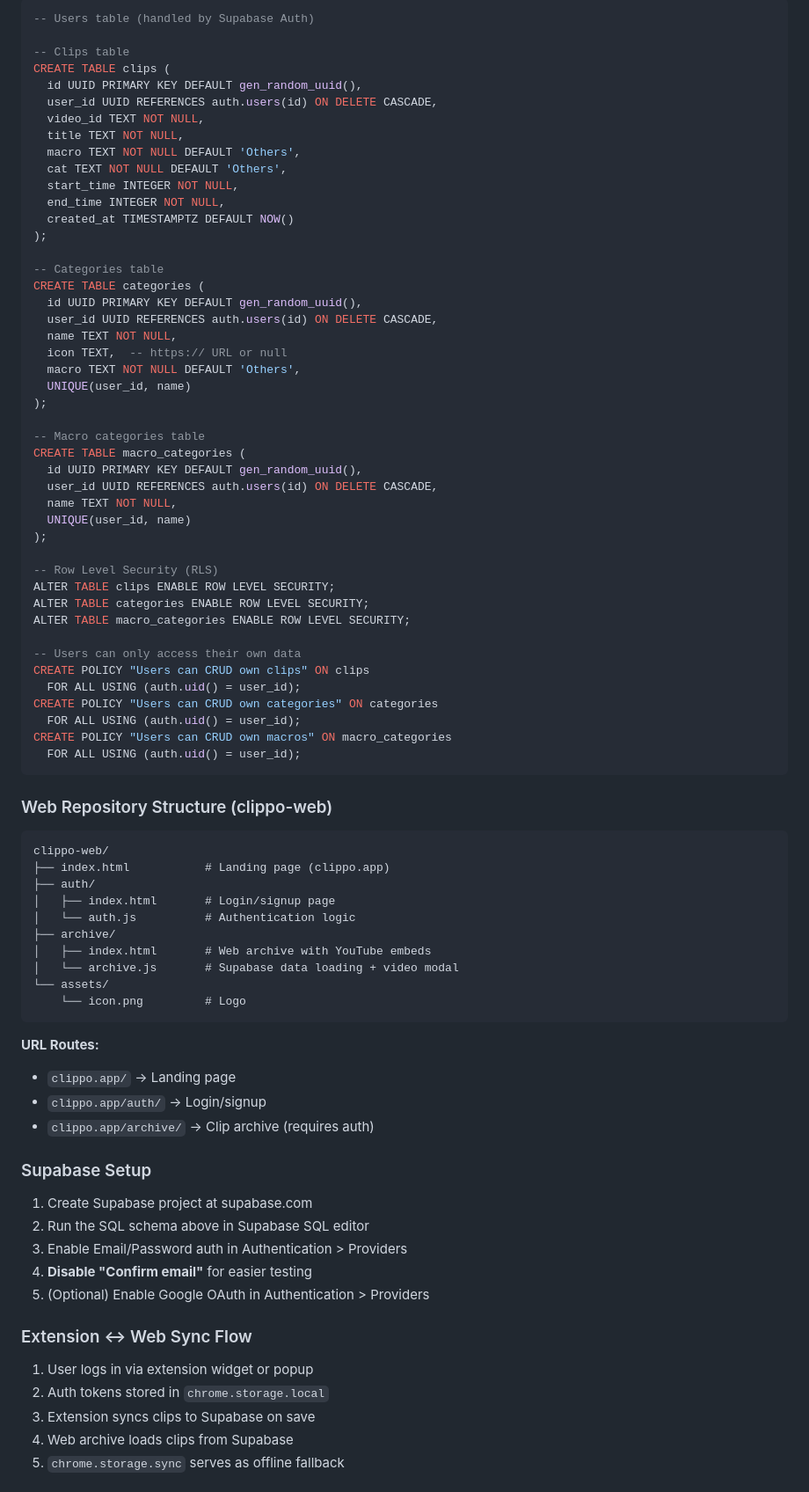
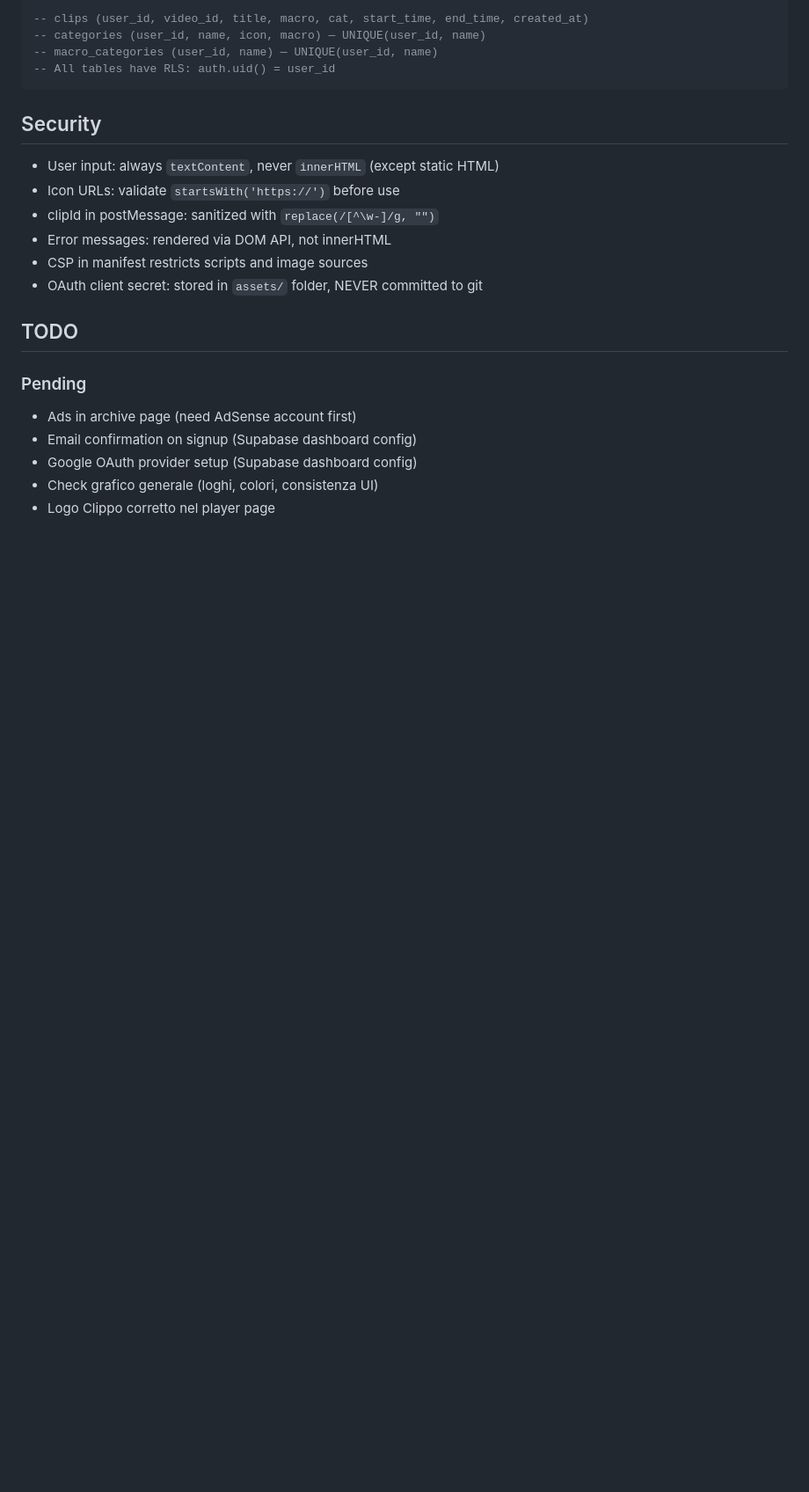
Before and after one commit to MIKdotEXE/clippo, a Markdown page: extension/CLAUDE.md, the part around one of its changes. Shown at 88% size. Rendered like a GitHub page; blank space fills up the shorter version.

````diff
--- a/extension/CLAUDE.md
+++ b/extension/CLAUDE.md
@@ -120,85 +119,26 @@ The extension uses Supabase for user authentication:
 
 ```sql
--- Users table (handled by Supabase Auth)
-
--- Clips table
-CREATE TABLE clips (
-  id UUID PRIMARY KEY DEFAULT gen_random_uuid(),
-  user_id UUID REFERENCES auth.users(id) ON DELETE CASCADE,
-  video_id TEXT NOT NULL,
-  title TEXT NOT NULL,
-  macro TEXT NOT NULL DEFAULT 'Others',
-  cat TEXT NOT NULL DEFAULT 'Others',
-  start_time INTEGER NOT NULL,
-  end_time INTEGER NOT NULL,
-  created_at TIMESTAMPTZ DEFAULT NOW()
-);
-
--- Categories table
-CREATE TABLE categories (
-  id UUID PRIMARY KEY DEFAULT gen_random_uuid(),
-  user_id UUID REFERENCES auth.users(id) ON DELETE CASCADE,
-  name TEXT NOT NULL,
-  icon TEXT,  -- https:// URL or null
-  macro TEXT NOT NULL DEFAULT 'Others',
-  UNIQUE(user_id, name)
-);
-
--- Macro categories table
-CREATE TABLE macro_categories (
-  id UUID PRIMARY KEY DEFAULT gen_random_uuid(),
-  user_id UUID REFERENCES auth.users(id) ON DELETE CASCADE,
-  name TEXT NOT NULL,
-  UNIQUE(user_id, name)
-);
-
--- Row Level Security (RLS)
-ALTER TABLE clips ENABLE ROW LEVEL SECURITY;
-ALTER TABLE categories ENABLE ROW LEVEL SECURITY;
-ALTER TABLE macro_categories ENABLE ROW LEVEL SECURITY;
-
--- Users can only access their own data
-CREATE POLICY "Users can CRUD own clips" ON clips
-  FOR ALL USING (auth.uid() = user_id);
-CREATE POLICY "Users can CRUD own categories" ON categories
-  FOR ALL USING (auth.uid() = user_id);
-CREATE POLICY "Users can CRUD own macros" ON macro_categories
-  FOR ALL USING (auth.uid() = user_id);
+-- clips (user_id, video_id, title, macro, cat, start_time, end_time, created_at)
+-- categories (user_id, name, icon, macro) — UNIQUE(user_id, name)
+-- macro_categories (user_id, name) — UNIQUE(user_id, name)
+-- All tables have RLS: auth.uid() = user_id
 ```
 
-### Web Repository Structure (clippo-web)
+## Security
 
-```
-clippo-web/
-├── index.html           # Landing page (clippo.app)
-├── auth/
-│   ├── index.html       # Login/signup page
-│   └── auth.js          # Authentication logic
-├── archive/
-│   ├── index.html       # Web archive with YouTube embeds
-│   └── archive.js       # Supabase data loading + video modal
-└── assets/
-    └── icon.png         # Logo
-```
+- User input: always `textContent`, never `innerHTML` (except static HTML)
+- Icon URLs: validate `startsWith('https://')` before use
+- clipId in postMessage: sanitized with `replace(/[^\w-]/g, "")`
+- Error messages: rendered via DOM API, not innerHTML
+- CSP in manifest restricts scripts and image sources
+- OAuth client secret: stored in `assets/` folder, NEVER committed to git
 
-**URL Routes:**
-- `clippo.app/` → Landing page
-- `clippo.app/auth/` → Login/signup
-- `clippo.app/archive/` → Clip archive (requires auth)
+## TODO
 
-### Supabase Setup
+### Pending
+- Ads in archive page (need AdSense account first)
+- Email confirmation on signup (Supabase dashboard config)
+- Google OAuth provider setup (Supabase dashboard config)
+- Check grafico generale (loghi, colori, consistenza UI)
+- Logo Clippo corretto nel player page
 
-1. Create Supabase project at supabase.com
-2. Run the SQL schema above in Supabase SQL editor
-3. Enable Email/Password auth in Authentication > Providers
-4. **Disable "Confirm email"** for easier testing
-5. (Optional) Enable Google OAuth in Authentication > Providers
-
-### Extension ↔ Web Sync Flow
-
-1. User logs in via extension widget or popup
-2. Auth tokens stored in `chrome.storage.local`
-3. Extension syncs clips to Supabase on save
-4. Web archive loads clips from Supabase
-5. `chrome.storage.sync` serves as offline fallback
-
````
Also changed, not shown: other parts of extension/CLAUDE.md (+84 -92 lines).
